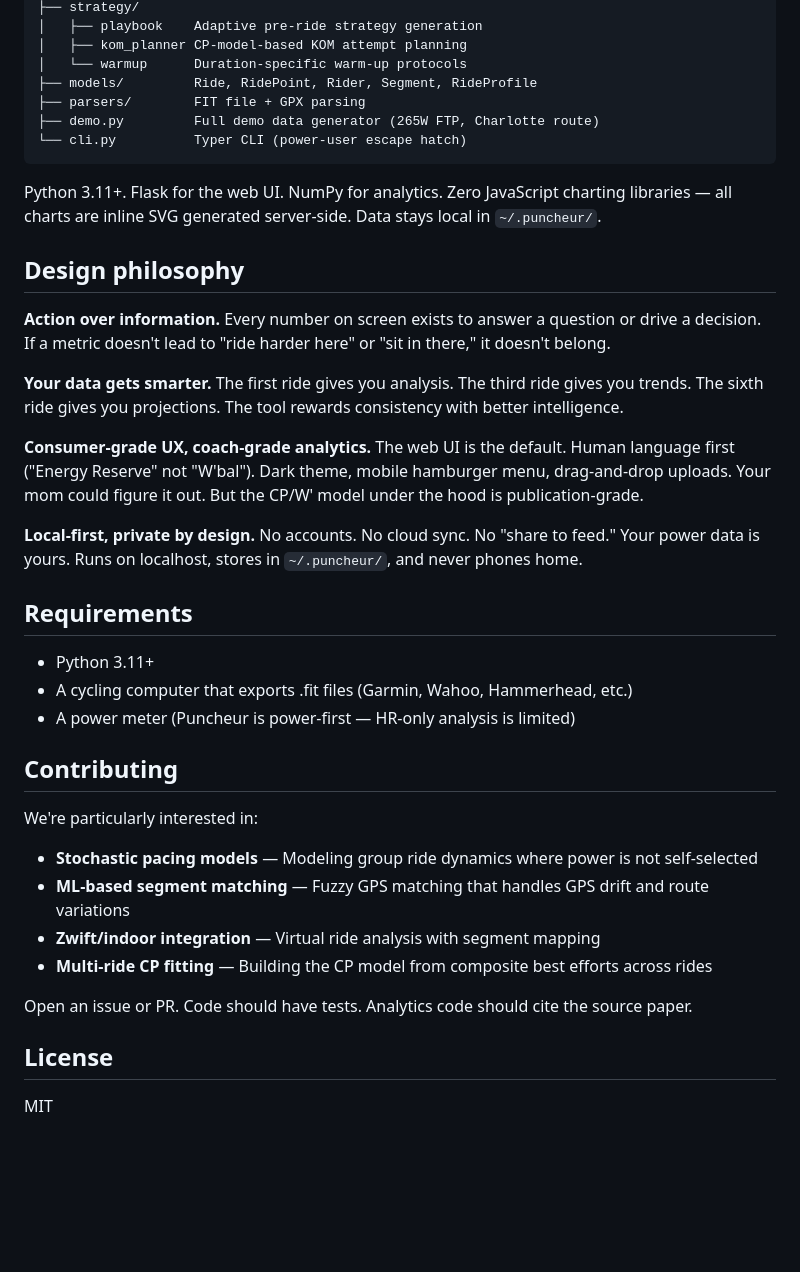
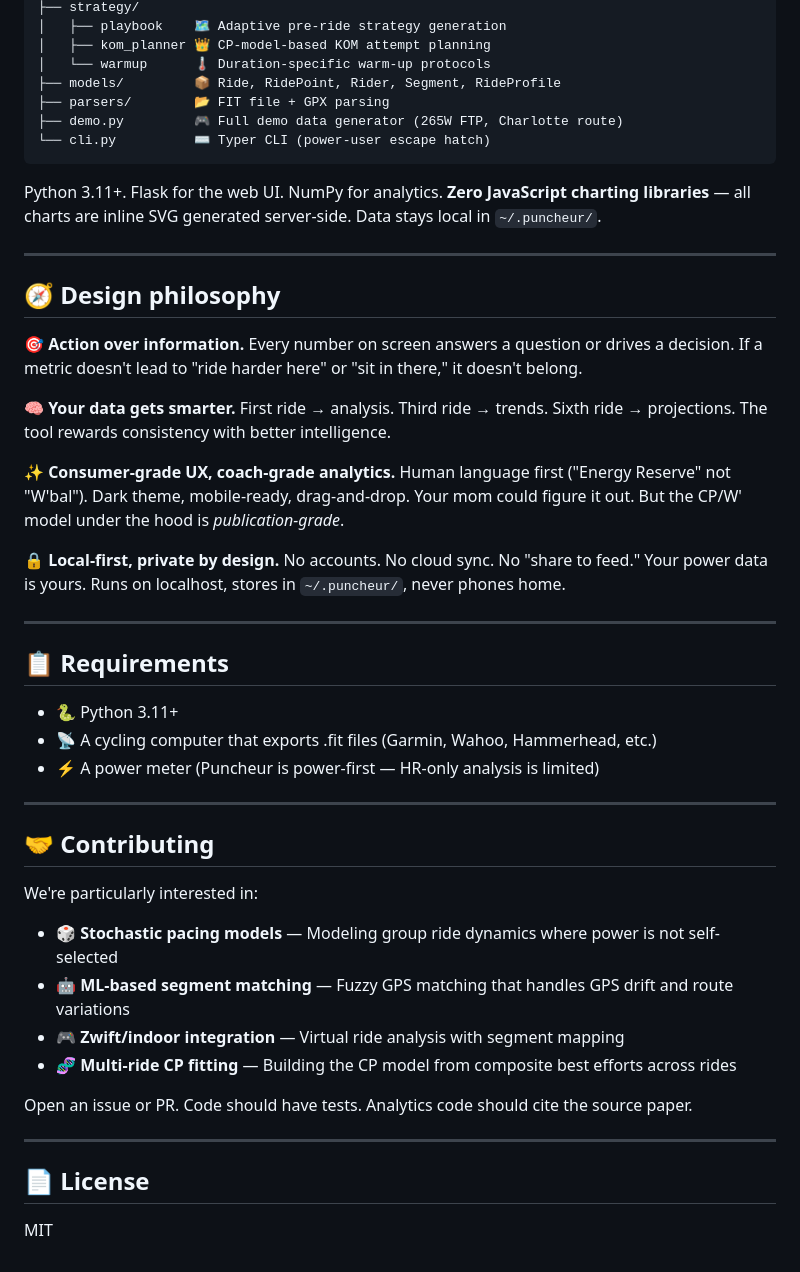
Before and after one commit to bdavis37-tal/Puncheur, a Markdown page: README.md, the part around one of its changes. Drawn GitHub-style; blank space fills up the shorter version.

````diff
--- a/README.md
+++ b/README.md
@@ -134,42 +146,50 @@ puncheur/
 ├── strategy/
-│   ├── playbook    Adaptive pre-ride strategy generation
-│   ├── kom_planner CP-model-based KOM attempt planning
-│   └── warmup      Duration-specific warm-up protocols
-├── models/         Ride, RidePoint, Rider, Segment, RideProfile
-├── parsers/        FIT file + GPX parsing
-├── demo.py         Full demo data generator (265W FTP, Charlotte route)
-└── cli.py          Typer CLI (power-user escape hatch)
+│   ├── playbook    🗺️ Adaptive pre-ride strategy generation
+│   ├── kom_planner 👑 CP-model-based KOM attempt planning
+│   └── warmup      🌡️ Duration-specific warm-up protocols
+├── models/         📦 Ride, RidePoint, Rider, Segment, RideProfile
+├── parsers/        📂 FIT file + GPX parsing
+├── demo.py         🎮 Full demo data generator (265W FTP, Charlotte route)
+└── cli.py          ⌨️ Typer CLI (power-user escape hatch)
 ```
 
-Python 3.11+. Flask for the web UI. NumPy for analytics. Zero JavaScript charting libraries — all charts are inline SVG generated server-side. Data stays local in `~/.puncheur/`.
+Python 3.11+. Flask for the web UI. NumPy for analytics. **Zero JavaScript charting libraries** — all charts are inline SVG generated server-side. Data stays local in `~/.puncheur/`.
 
-## Design philosophy
+---
 
-**Action over information.** Every number on screen exists to answer a question or drive a decision. If a metric doesn't lead to "ride harder here" or "sit in there," it doesn't belong.
+## 🧭 Design philosophy
 
-**Your data gets smarter.** The first ride gives you analysis. The third ride gives you trends. The sixth ride gives you projections. The tool rewards consistency with better intelligence.
+🎯 **Action over information.** Every number on screen answers a question or drives a decision. If a metric doesn't lead to "ride harder here" or "sit in there," it doesn't belong.
 
-**Consumer-grade UX, coach-grade analytics.** The web UI is the default. Human language first ("Energy Reserve" not "W'bal"). Dark theme, mobile hamburger menu, drag-and-drop uploads. Your mom could figure it out. But the CP/W' model under the hood is publication-grade.
+🧠 **Your data gets smarter.** First ride → analysis. Third ride → trends. Sixth ride → projections. The tool rewards consistency with better intelligence.
 
-**Local-first, private by design.** No accounts. No cloud sync. No "share to feed." Your power data is yours. Runs on localhost, stores in `~/.puncheur/`, and never phones home.
+✨ **Consumer-grade UX, coach-grade analytics.** Human language first ("Energy Reserve" not "W'bal"). Dark theme, mobile-ready, drag-and-drop. Your mom could figure it out. But the CP/W' model under the hood is *publication-grade*.
 
-## Requirements
+🔒 **Local-first, private by design.** No accounts. No cloud sync. No "share to feed." Your power data is yours. Runs on localhost, stores in `~/.puncheur/`, never phones home.
 
-- Python 3.11+
-- A cycling computer that exports .fit files (Garmin, Wahoo, Hammerhead, etc.)
-- A power meter (Puncheur is power-first — HR-only analysis is limited)
+---
 
-## Contributing
+## 📋 Requirements
+
+- 🐍 Python 3.11+
+- 📡 A cycling computer that exports .fit files (Garmin, Wahoo, Hammerhead, etc.)
+- ⚡ A power meter (Puncheur is power-first — HR-only analysis is limited)
+
+---
+
+## 🤝 Contributing
 
 We're particularly interested in:
 
-- **Stochastic pacing models** — Modeling group ride dynamics where power is not self-selected
-- **ML-based segment matching** — Fuzzy GPS matching that handles GPS drift and route variations
-- **Zwift/indoor integration** — Virtual ride analysis with segment mapping
-- **Multi-ride CP fitting** — Building the CP model from composite best efforts across rides
+- 🎲 **Stochastic pacing models** — Modeling group ride dynamics where power is not self-selected
+- 🤖 **ML-based segment matching** — Fuzzy GPS matching that handles GPS drift and route variations
+- 🎮 **Zwift/indoor integration** — Virtual ride analysis with segment mapping
+- 🧬 **Multi-ride CP fitting** — Building the CP model from composite best efforts across rides
 
 Open an issue or PR. Code should have tests. Analytics code should cite the source paper.
 
-## License
+---
+
+## 📄 License
 
 MIT
````
Also changed, not shown: other parts of README.md (+77 -65 lines).
